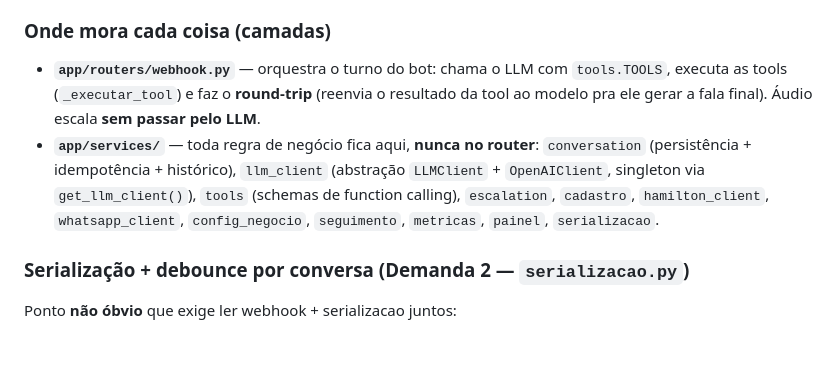
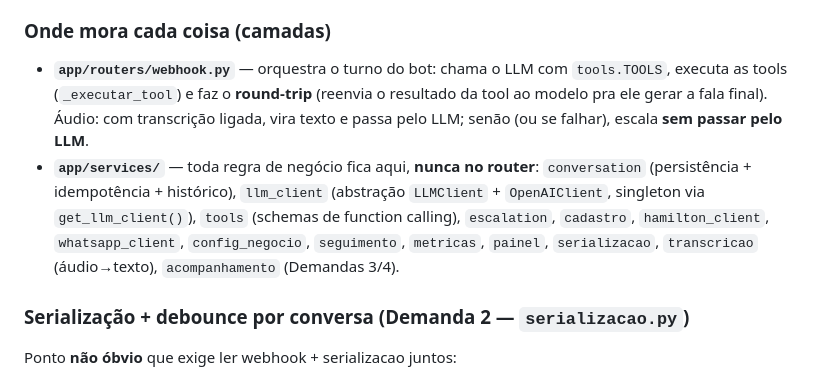
Before and after one commit to PauloHenriqueL/sofia_whatsapp, a Markdown page: CLAUDE.md, the part around one of its changes. GitHub-like rendering; blank space fills up the shorter version.

```diff
--- a/CLAUDE.md
+++ b/CLAUDE.md
@@ -285,12 +286,14 @@ pontos que **exigem ler vários arquivos** pra entender:
 ### Onde mora cada coisa (camadas)
 - **`app/routers/webhook.py`** — orquestra o turno do bot: chama o LLM com `tools.TOOLS`,
   executa as tools (`_executar_tool`) e faz o **round-trip** (reenvia o resultado da tool
-  ao modelo pra ele gerar a fala final). Áudio escala **sem passar pelo LLM**.
+  ao modelo pra ele gerar a fala final). Áudio: com transcrição ligada, vira texto e passa
+  pelo LLM; senão (ou se falhar), escala **sem passar pelo LLM**.
 - **`app/services/`** — toda regra de negócio fica aqui, **nunca no router**:
   `conversation` (persistência + idempotência + histórico), `llm_client` (abstração
   `LLMClient` + `OpenAIClient`, singleton via `get_llm_client()`), `tools` (schemas de
   function calling), `escalation`, `cadastro`, `hamilton_client`, `whatsapp_client`,
-  `config_negocio`, `seguimento`, `metricas`, `painel`, `serializacao`.
+  `config_negocio`, `seguimento`, `metricas`, `painel`, `serializacao`, `transcricao`
+  (áudio→texto), `acompanhamento` (Demandas 3/4).
 
 ### Serialização + debounce por conversa (Demanda 2 — `serializacao.py`)
 Ponto **não óbvio** que exige ler webhook + serializacao juntos:
```
Also changed, not shown: other parts of CLAUDE.md (+68 -23 lines).
